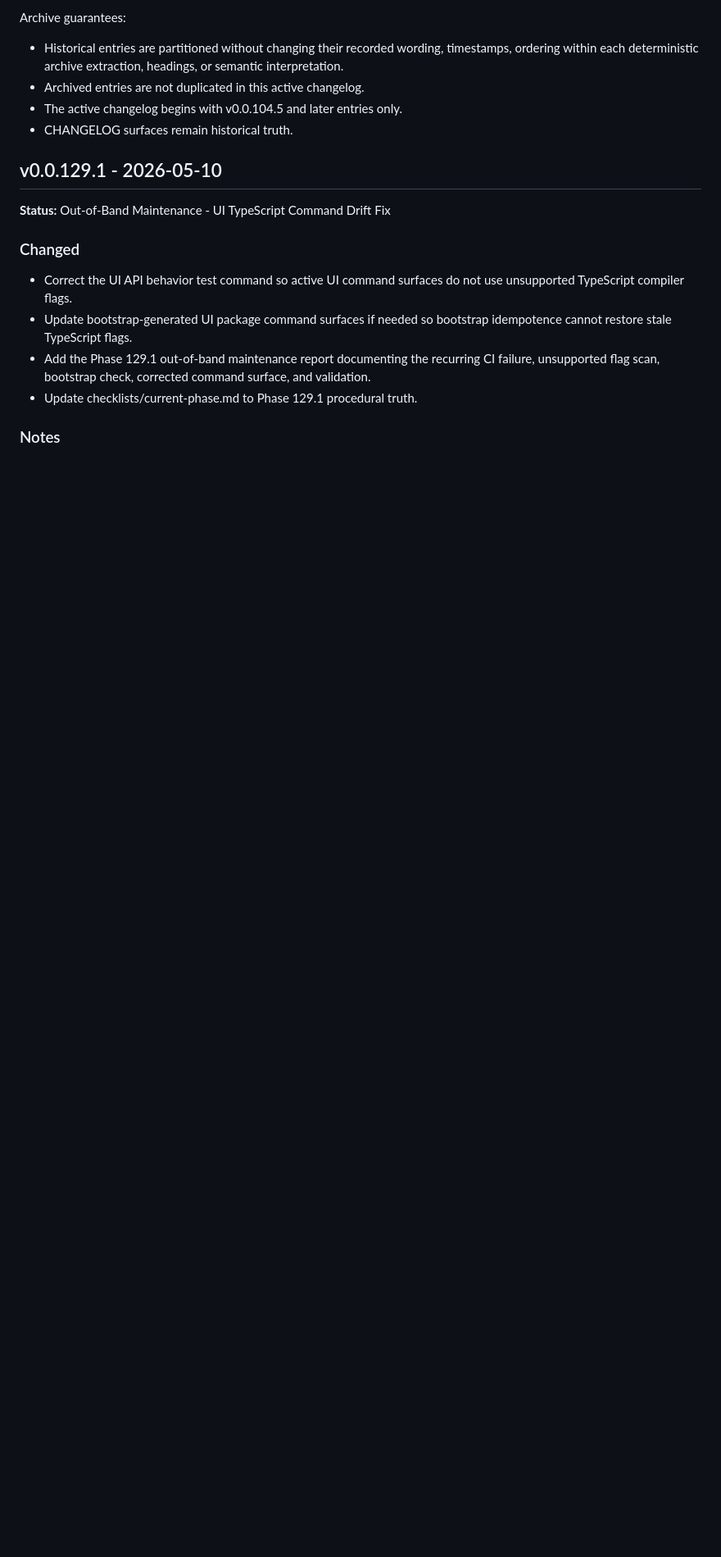
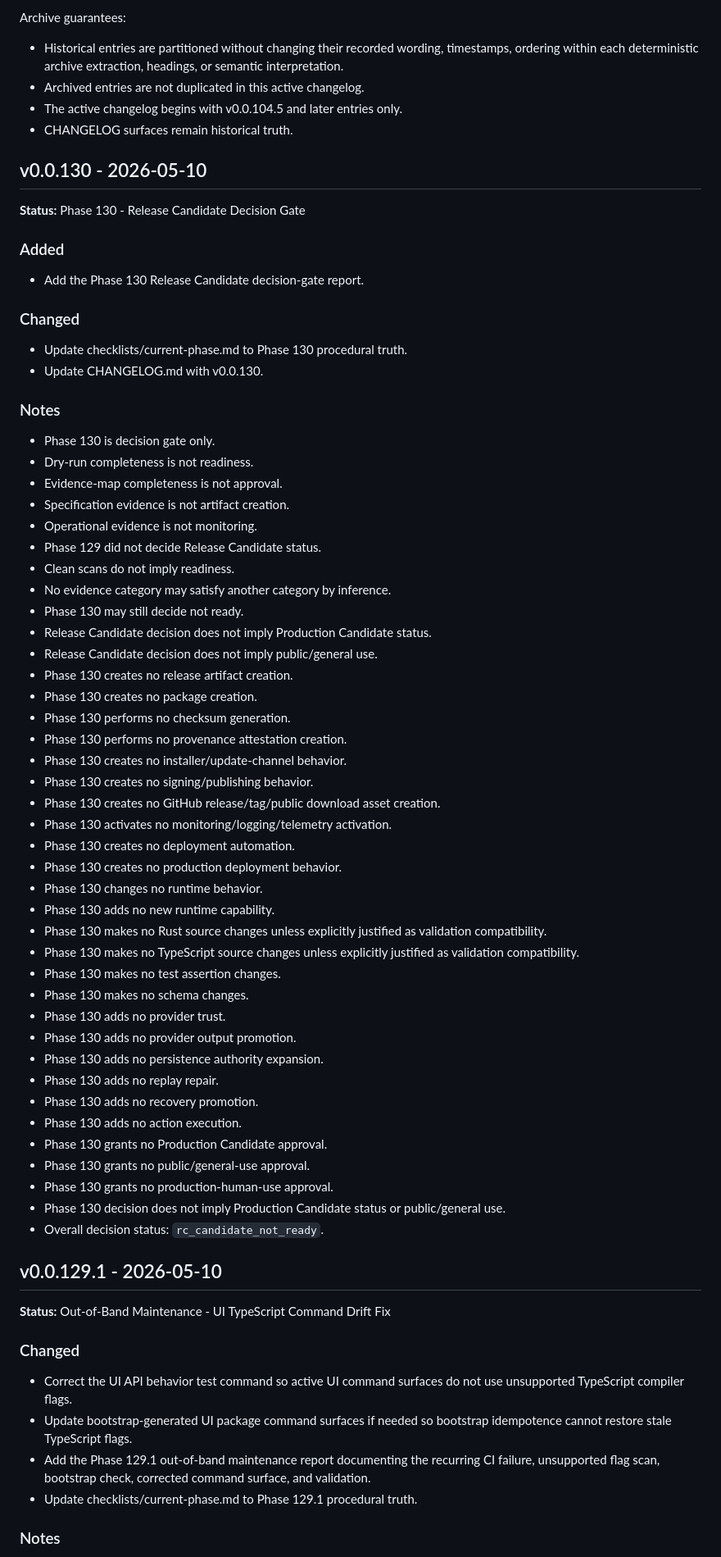
Before and after one commit to irgordon/ajentic, a Markdown page: CHANGELOG.md, the part around the change. Shown at 82% size. Drawn GitHub-style; blank space fills up the shorter version.

Commit message:
Phase 130: decide Release Candidate gate posture

```diff
--- a/CHANGELOG.md
+++ b/CHANGELOG.md
@@ -16,6 +16,56 @@ Archive guarantees:
 - Archived entries are not duplicated in this active changelog.
 - The active changelog begins with v0.0.104.5 and later entries only.
 - CHANGELOG surfaces remain historical truth.
+
+## v0.0.130 - 2026-05-10
+**Status:** Phase 130 - Release Candidate Decision Gate
+
+### Added
+- Add the Phase 130 Release Candidate decision-gate report.
+
+### Changed
+- Update checklists/current-phase.md to Phase 130 procedural truth.
+- Update CHANGELOG.md with v0.0.130.
+
+### Notes
+- Phase 130 is decision gate only.
+- Dry-run completeness is not readiness.
+- Evidence-map completeness is not approval.
+- Specification evidence is not artifact creation.
+- Operational evidence is not monitoring.
+- Phase 129 did not decide Release Candidate status.
+- Clean scans do not imply readiness.
+- No evidence category may satisfy another category by inference.
+- Phase 130 may still decide not ready.
+- Release Candidate decision does not imply Production Candidate status.
+- Release Candidate decision does not imply public/general use.
+- Phase 130 creates no release artifact creation.
+- Phase 130 creates no package creation.
+- Phase 130 performs no checksum generation.
+- Phase 130 performs no provenance attestation creation.
+- Phase 130 creates no installer/update-channel behavior.
+- Phase 130 creates no signing/publishing behavior.
+- Phase 130 creates no GitHub release/tag/public download asset creation.
+- Phase 130 activates no monitoring/logging/telemetry activation.
+- Phase 130 creates no deployment automation.
+- Phase 130 creates no production deployment behavior.
+- Phase 130 changes no runtime behavior.
+- Phase 130 adds no new runtime capability.
+- Phase 130 makes no Rust source changes unless explicitly justified as validation compatibility.
+- Phase 130 makes no TypeScript source changes unless explicitly justified as validation compatibility.
+- Phase 130 makes no test assertion changes.
+- Phase 130 makes no schema changes.
+- Phase 130 adds no provider trust.
+- Phase 130 adds no provider output promotion.
+- Phase 130 adds no persistence authority expansion.
+- Phase 130 adds no replay repair.
+- Phase 130 adds no recovery promotion.
+- Phase 130 adds no action execution.
+- Phase 130 grants no Production Candidate approval.
+- Phase 130 grants no public/general-use approval.
+- Phase 130 grants no production-human-use approval.
+- Phase 130 decision does not imply Production Candidate status or public/general use.
+- Overall decision status: `rc_candidate_not_ready`.
 
 ## v0.0.129.1 - 2026-05-10
 **Status:** Out-of-Band Maintenance - UI TypeScript Command Drift Fix
```
Also changed, not shown: checklists/current-phase.md (+150 -157 lines), docs/operations/release-candidate-decision-gate-phase-130.md (added, +170 -0 lines).
